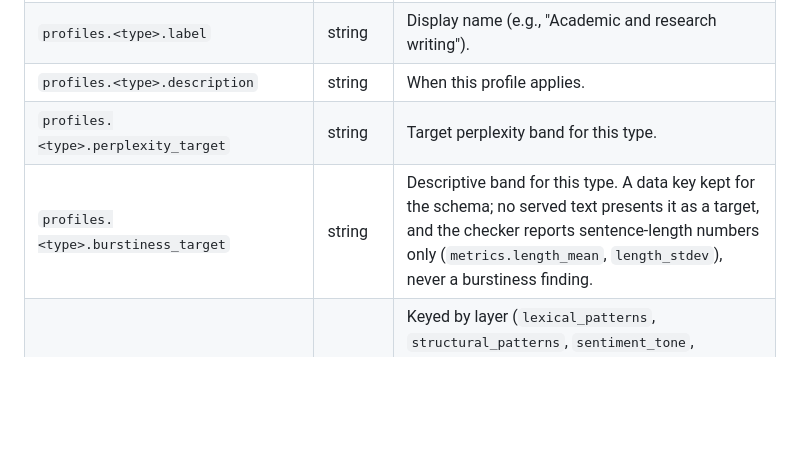
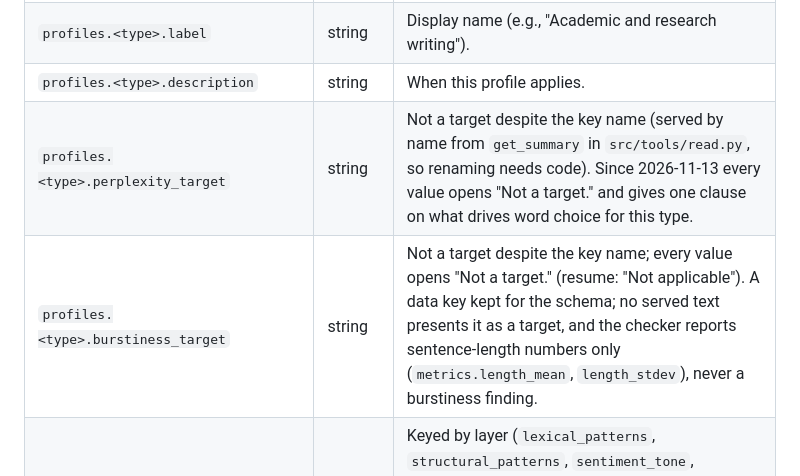
Before and after one commit to nicojan/humanizer-mcp, a Markdown page: docs/DATA_SCHEMA.md, the part around the change. Drawn GitHub-style; blank space fills up the shorter version.

Commit message:
docs: profile axis keys are not targets
Claude-Session: https://claude.ai/code/session_01E4NGtfW3wpF9gXceR4Kc9i

```diff
--- a/docs/DATA_SCHEMA.md
+++ b/docs/DATA_SCHEMA.md
@@ -159,8 +159,8 @@ Top-level keys: `meta`, `profiles`.
 | `profiles` | object | Keyed by content type: `academic`, `marketing`, `technical`, `general_prose`, `creative`, `case_study` and `resume` (the last two added 2026-11-09). Aliases live in `CONTENT_TYPE_ALIASES` in `src/tools/read.py`. `resume` also changes `humanizer_check_text` (no length or rule-of-three measures, via `RESUME_TYPES` in `src/checker/metrics.py`); every other profile is guidance only. |
 | `profiles.<type>.label` | string | Display name (e.g., "Academic and research writing"). |
 | `profiles.<type>.description` | string | When this profile applies. |
-| `profiles.<type>.perplexity_target` | string | Target perplexity band for this type. |
-| `profiles.<type>.burstiness_target` | string | Descriptive band for this type. A data key kept for the schema; no served text presents it as a target, and the checker reports sentence-length numbers only (`metrics.length_mean`, `length_stdev`), never a burstiness finding. |
+| `profiles.<type>.perplexity_target` | string | Not a target despite the key name (served by name from `get_summary` in `src/tools/read.py`, so renaming needs code). Since 2026-11-13 every value opens "Not a target." and gives one clause on what drives word choice for this type. |
+| `profiles.<type>.burstiness_target` | string | Not a target despite the key name; every value opens "Not a target." (resume: "Not applicable"). A data key kept for the schema; no served text presents it as a target, and the checker reports sentence-length numbers only (`metrics.length_mean`, `length_stdev`), never a burstiness finding. |
 | `profiles.<type>.layer_adjustments` | object | Keyed by layer (`lexical_patterns`, `structural_patterns`, `sentiment_tone`, `discourse_cohesion`, `psycholinguistic_texture`); each `{aggressiveness, notes}`. **`notes` is the actionable content and is not stripped.** |
 | `profiles.<type>.special_considerations` | array of strings | Type-specific reminders. |
 | `profiles.creative.research_basis` | string | Present only on `creative` (dropped at serve time). |
```
